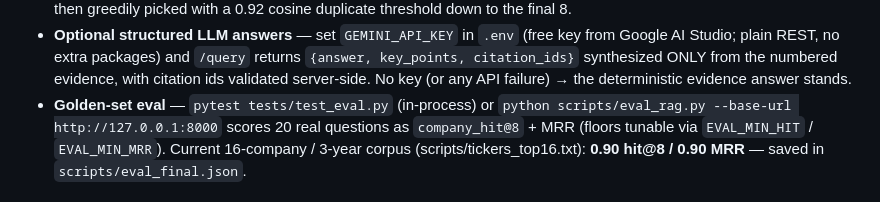
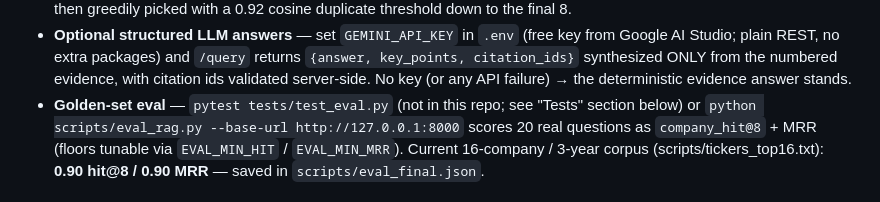
Before and after one commit to PrakashMahatra/Graph-Sec-Fillings, a Markdown page: README.md, the part around one of its changes. Rendered like a GitHub page.

```diff
--- a/README.md
+++ b/README.md
@@ -157,7 +180,8 @@ Four mechanisms keep answers accurate, each measurable with the eval:
   `/query` returns `{answer, key_points, citation_ids}` synthesized ONLY
   from the numbered evidence, with citation ids validated server-side.
   No key (or any API failure) → the deterministic evidence answer stands.
-- **Golden-set eval** — `pytest tests/test_eval.py` (in-process) or
+- **Golden-set eval** — `pytest tests/test_eval.py` (not in this repo; see
+  "Tests" section below) or
   `python scripts/eval_rag.py --base-url http://127.0.0.1:8000` scores 20
   real questions as `company_hit@8` + MRR (floors tunable via
   `EVAL_MIN_HIT` / `EVAL_MIN_MRR`). Current 16-company / 3-year corpus
```
Also changed, not shown: other parts of README.md (+44 -3 lines).
